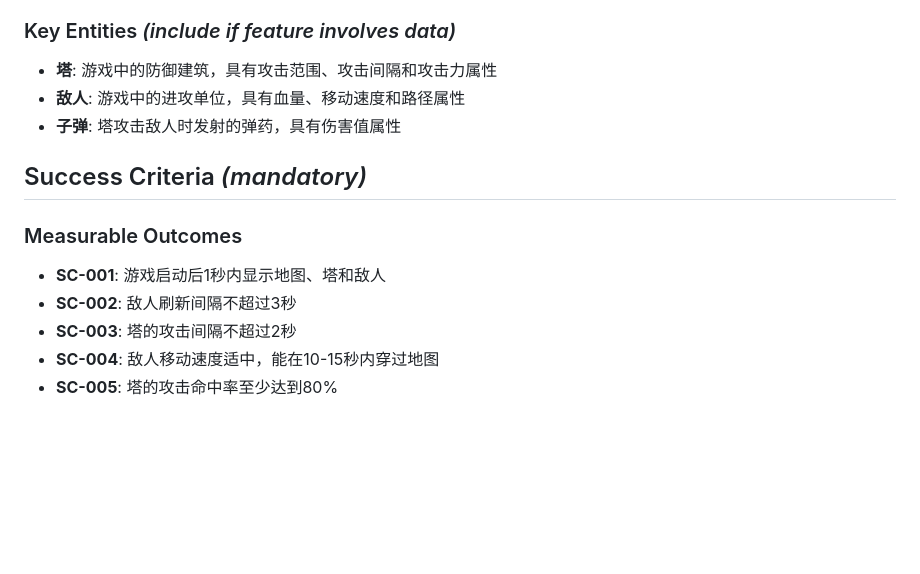
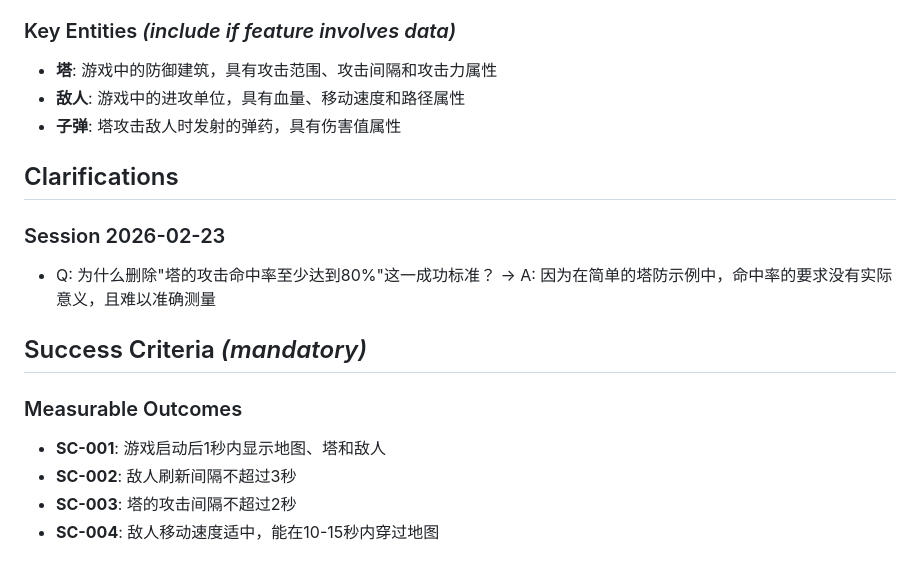
Before and after one commit to HeChuQIU/IncrementalTD, a Markdown page: specs/001-tower-defense-demo/spec.md, the part around the change. Drawn GitHub-style; blank space fills up the shorter version.

```diff
--- a/specs/001-tower-defense-demo/spec.md
+++ b/specs/001-tower-defense-demo/spec.md
@@ -62,6 +62,12 @@
 - **敌人**: 游戏中的进攻单位，具有血量、移动速度和路径属性
 - **子弹**: 塔攻击敌人时发射的弹药，具有伤害值属性
 
+## Clarifications
+
+### Session 2026-02-23
+
+- Q: 为什么删除"塔的攻击命中率至少达到80%"这一成功标准？ → A: 因为在简单的塔防示例中，命中率的要求没有实际意义，且难以准确测量
+
 ## Success Criteria *(mandatory)*
 
 ### Measurable Outcomes
@@ -69,4 +75,3 @@
 - **SC-002**: 敌人刷新间隔不超过3秒
 - **SC-003**: 塔的攻击间隔不超过2秒
 - **SC-004**: 敌人移动速度适中，能在10-15秒内穿过地图
-- **SC-005**: 塔的攻击命中率至少达到80%
```
Also changed, not shown: CLAUDE.md (added, +29 -0 lines), specs/001-tower-defense-demo/plan.md (added, +88 -0 lines).
